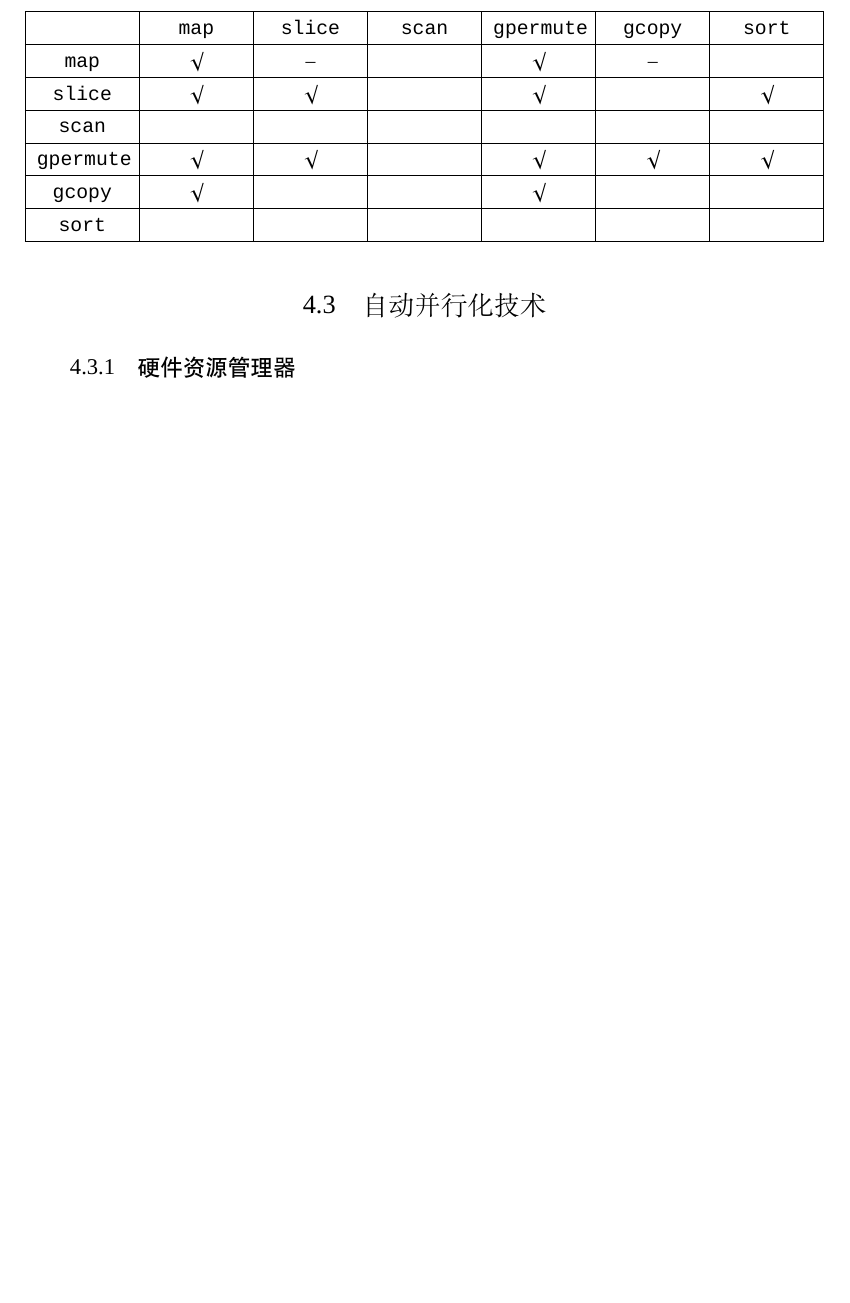
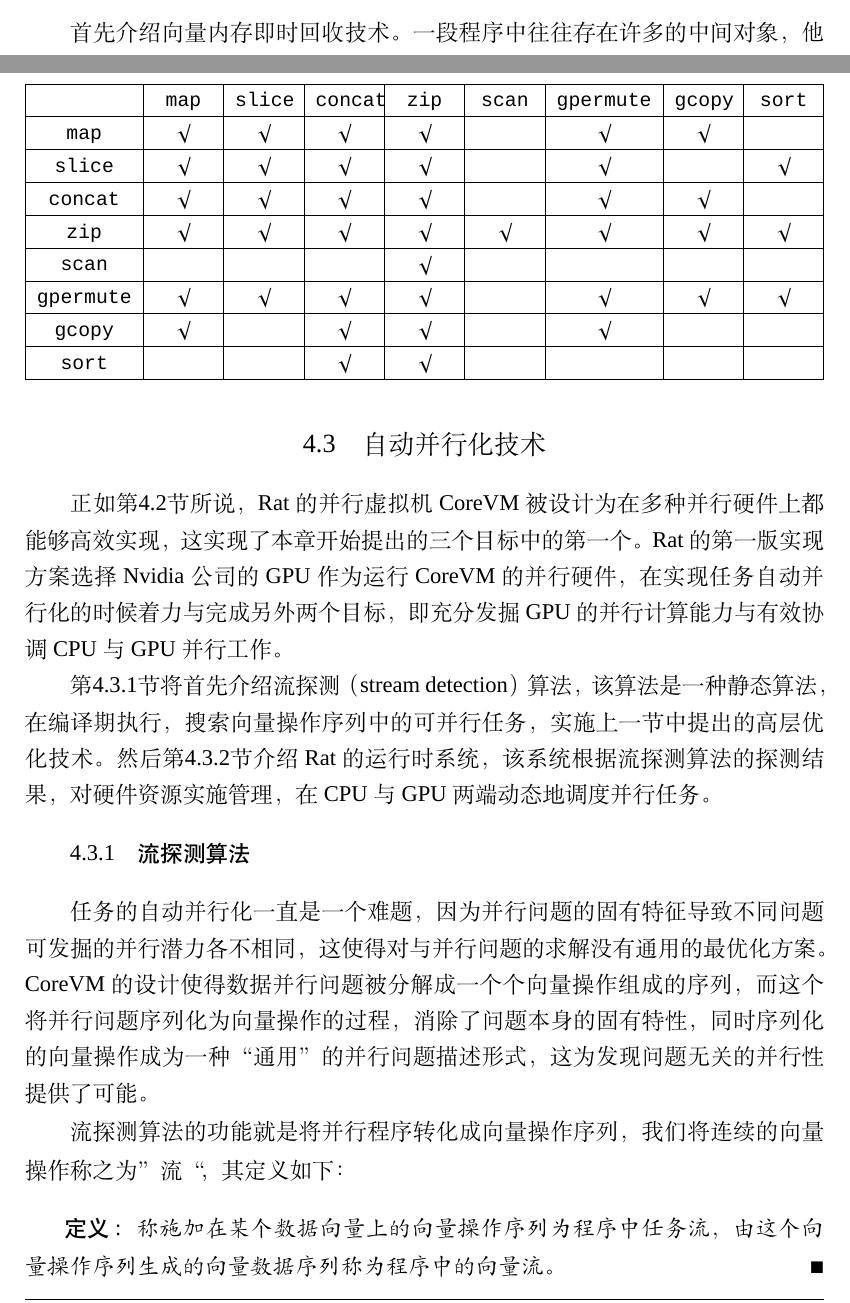
Before and after one commit to pysuxing/master-thesis, a LaTeX thesis (thesis.tex, which reads data/chap04.tex): part of page 41 of 58 before the commit and two parts of pages 38 and 42 of 60 after it, the two joined at a grey line, cut at the place of the change, the shorter picture padded with empty space. Compiled offline with XeLaTeX; a missing font is replaced by an installed copy or a similar font.

```diff
--- a/data/chap04.tex
+++ b/data/chap04.tex
@@ -256 +295,2 @@
     \hline
+    & \texttt{map} & \texttt{slice} & \texttt{concat} & \texttt{zip} &
@@ -308,27 +352,52 @@
 \begin{table}
   \centering
   \caption{向量原语可聚合性}\label{tbl:vp-fusion}
-  \begin{tabularx}{\linewidth}{|Z|Z|Z|Z|Z|Z|Z|}
+  \begin{tabularx}{\linewidth}{|c|Z|Z|Z|Z|Z|c|Z|Z|}
     \hline
-    & \texttt{map} & \texttt{slice} & \texttt{scan} & \texttt{gpermute} & \texttt{gcopy} & \texttt{sort}\\
+    & \texttt{map} & \texttt{slice} & \texttt{concat} & \texttt{zip} &
+    \texttt{scan} & \texttt{gpermute} & \texttt{gcopy} & \texttt{sort}\\
     \hline
-    \texttt{map} & $\surd$ & -- & & $\surd$ & -- & \\
+    \texttt{map} & $\surd$ & $\surd$ & $\surd$ & $\surd$ & & $\surd$ & $\surd$ & \\
     \hline
-    \texttt{slice} & $\surd$ & $\surd$ & & $\surd$ & & $\surd$\\
+    \texttt{slice} & $\surd$ & $\surd$ & $\surd$ & $\surd$ & & $\surd$ & & $\surd$\\
     \hline
-    \texttt{scan} & & & & & & \\
+    \texttt{concat} & $\surd$ & $\surd$ & $\surd$ & $\surd$ & & $\surd$ & $\surd$ & \\
     \hline
-    \texttt{gpermute} & $\surd$ & $\surd$ & & $\surd$ & $\surd$ & $\surd$\\
+    \texttt{zip} & $\surd$ & $\surd$ & $\surd$ & $\surd$ & $\surd$ & $\surd$ & $\surd$ & $\surd$\\
     \hline
-    \texttt{gcopy} & $\surd$ & & & $\surd$ &  & \\
+    \texttt{scan} & & & & $\surd$ & & & &\\
     \hline
-    \texttt{sort} & & & & & & \\
+    \texttt{gpermute} & $\surd$ & $\surd$ & $\surd$ & $\surd$ & & $\surd$ & $\surd$ & $\surd$\\
+    \hline
+    \texttt{gcopy} & $\surd$ & & $\surd$ & $\surd$ & & $\surd$ &  & \\
+    \hline
+    \texttt{sort} & & & $\surd$ & $\surd$ & & & &\\
     \hline
   \end{tabularx}
 \end{table}
 
 \section{自动并行化技术}\label{sec:auto-parallelization}
+正如第\ref{sec:parallel-vm}节所说，Rat的并行虚拟机CoreVM被设计为在多种
+并行硬件上都能够高效实现，这实现了本章开始提出的三个目标中的第一个。
+Rat的第一版实现方案选择Nvidia公司的GPU作为运行CoreVM的并行硬件，
+在实现任务自动并行化的时候着力与完成另外两个目标，即充分发掘GPU的并行计算能力与
+有效协调CPU与GPU并行工作。
 
-\subsection{硬件资源管理器}
+第\ref{subsec:stream-detection}节将首先介绍流探测（stream detection）算法，该算法是一种静态算法，
+在编译期执行，搜索向量操作序列中的可并行任务，实施上一节中提出的高层优化技术。
+然后第\ref{subsec:runtime-system}节介绍Rat的运行时系统，该系统根据流探测算法
+的探测结果，对硬件资源实施管理，在CPU与GPU两端动态地调度并行任务。
 
-\subsection{并行任务调度器}
+\subsection{流探测算法}\label{subsec:stream-detection}
+任务的自动并行化一直是一个难题，因为并行问题的固有特征导致不同问题可发掘的并行潜力各不相同，
+这使得对与并行问题的求解没有通用的最优化方案。CoreVM的设计使得数据并行问题被分解成
+一个个向量操作组成的序列，而这个将并行问题序列化为向量操作的过程，
+消除了问题本身的固有特性，同时序列化的向量操作成为一种“通用”的并行问题描述形式，
+这为发现问题无关的并行性提供了可能。
+
+流探测算法的功能就是将并行程序转化成向量操作序列，我们将连续的向量操作称之为”流“，
+其定义如下：
+\begin{definition}
+  称施加在某个数据向量上的向量操作序列为程序中任务流，由这个向量操作序列生成的向量数据序列
+  称为程序中的向量流。
+\end{definition}
```
Also changed, not shown: data/chap04.tex (88 more changed lines), 2 other files.
